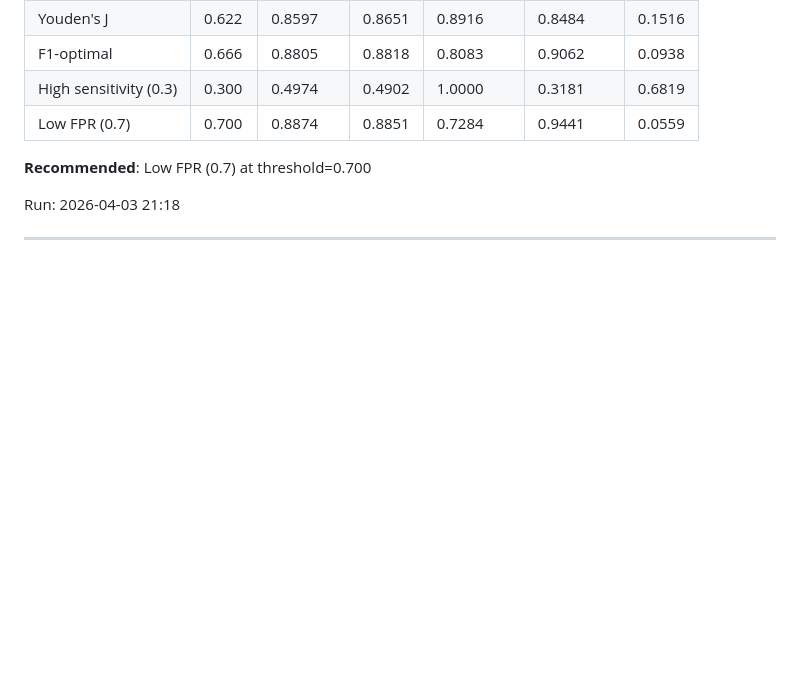
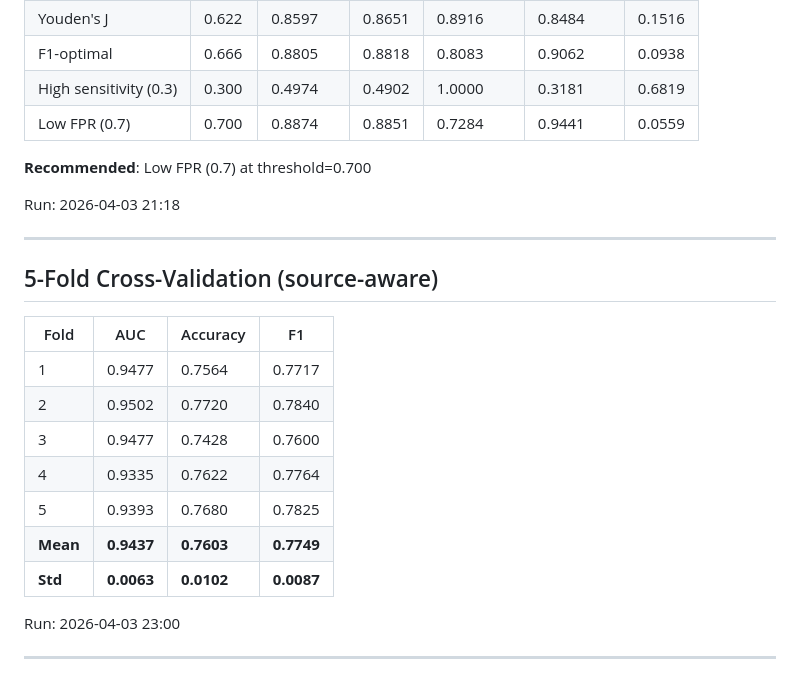
Before and after one commit to Canonik/safecommute-AI, a Markdown page: research/experiment_log.md, the part around the change. Drawn GitHub-style; blank space fills up the shorter version.

```diff
--- a/research/experiment_log.md
+++ b/research/experiment_log.md
@@ -246,3 +246,20 @@ Run: 2026-04-03 08:18
 Run: 2026-04-03 21:18
 
 ---
+
+
+## 5-Fold Cross-Validation (source-aware)
+
+| Fold | AUC | Accuracy | F1 |
+|------|-----|----------|----|
+| 1 | 0.9477 | 0.7564 | 0.7717 |
+| 2 | 0.9502 | 0.7720 | 0.7840 |
+| 3 | 0.9477 | 0.7428 | 0.7600 |
+| 4 | 0.9335 | 0.7622 | 0.7764 |
+| 5 | 0.9393 | 0.7680 | 0.7825 |
+| **Mean** | **0.9437** | **0.7603** | **0.7749** |
+| **Std** | **0.0063** | **0.0102** | **0.0087** |
+
+Run: 2026-04-03 23:00
+
+---
```
Also changed, not shown: README.md (+14 -7 lines), research/README.md (+18 -3 lines).
